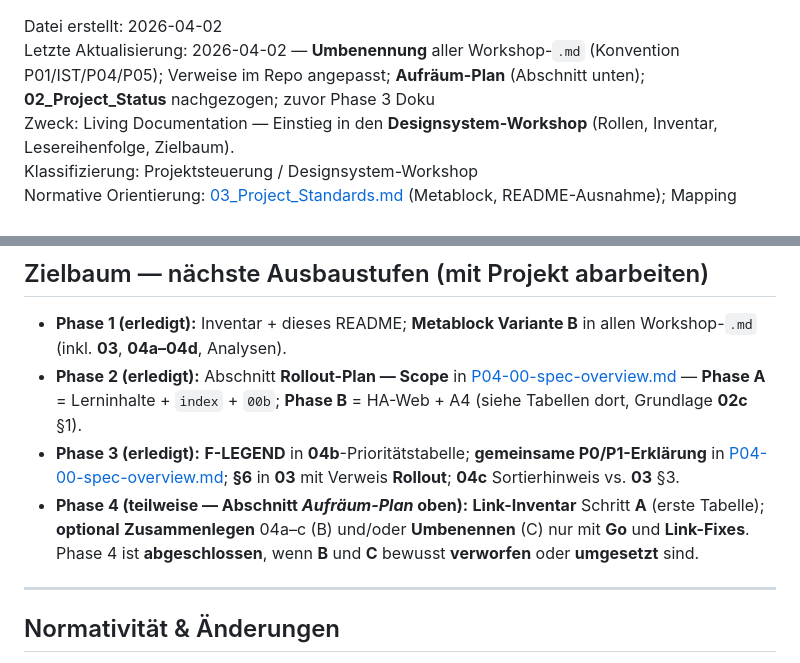
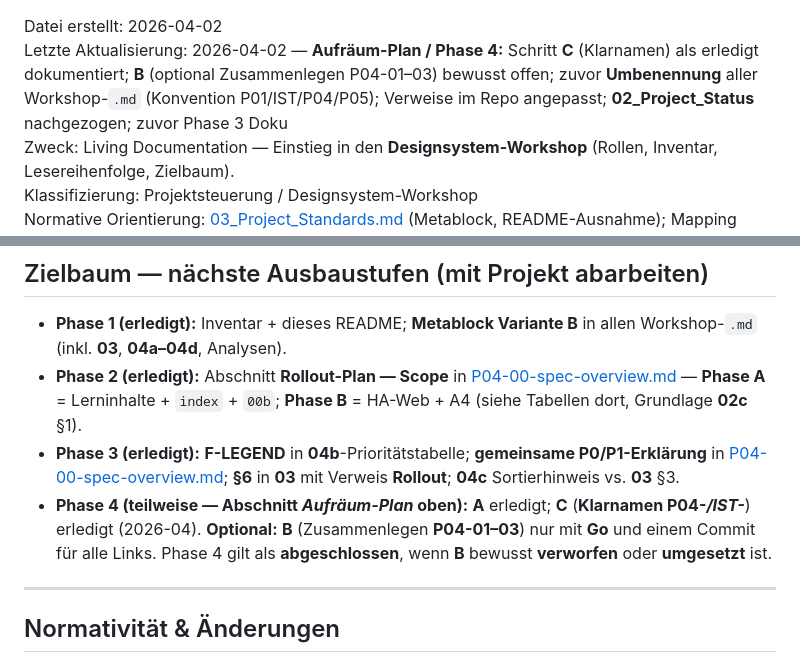
Before and after one commit to chd108/qa-ctfl-track, a Markdown page: 01_Projektsteuerung/designsystem-workshop/README.md, 2 parts joined by grey strips. Rendered like a GitHub page.

```diff
--- a/01_Projektsteuerung/designsystem-workshop/README.md
+++ b/01_Projektsteuerung/designsystem-workshop/README.md
@@ -1,5 +1,5 @@
 Datei erstellt: 2026-04-02
-Letzte Aktualisierung: 2026-04-02 — **Umbenennung** aller Workshop-`.md` (Konvention P01/IST/P04/P05); Verweise im Repo angepasst; **Aufräum-Plan** (Abschnitt unten); **02_Project_Status** nachgezogen; zuvor Phase 3 Doku
+Letzte Aktualisierung: 2026-04-02 — **Aufräum-Plan / Phase 4:** Schritt **C** (Klarnamen) als erledigt dokumentiert; **B** (optional Zusammenlegen P04-01–03) bewusst offen; zuvor **Umbenennung** aller Workshop-`.md` (Konvention P01/IST/P04/P05); Verweise im Repo angepasst; **02_Project_Status** nachgezogen; zuvor Phase 3 Doku
 Zweck: Living Documentation — Einstieg in den **Designsystem-Workshop** (Rollen, Inventar, Lesereihenfolge, Zielbaum).
 Klassifizierung: Projektsteuerung / Designsystem-Workshop
 Normative Orientierung: [03_Project_Standards.md](../03_Project_Standards.md) (Metablock, README-Ausnahme); Mapping [P03-mapping-ist-soll-token.md](P03-mapping-ist-soll-token.md)
@@ -113,7 +113,7 @@ Living Documentation zum **Designsystem** der *QA_Lernwebseite* (ISTQB-CTFL-orie
 - **Phase 1 (erledigt):** Inventar + dieses README; **Metablock Variante B** in allen Workshop-`.md` (inkl. **03**, **04a–04d**, Analysen).
 - **Phase 2 (erledigt):** Abschnitt **Rollout-Plan — Scope** in [P04-00-spec-overview.md](P04-00-spec-overview.md) — **Phase A** = Lerninhalte + `index` + `00b`; **Phase B** = HA-Web + A4 (siehe Tabellen dort, Grundlage **02c** §1).
 - **Phase 3 (erledigt):** **F-LEGEND** in **04b**-Prioritätstabelle; **gemeinsame P0/P1-Erklärung** in [P04-00-spec-overview.md](P04-00-spec-overview.md); **§6** in **03** mit Verweis **Rollout**; **04c** Sortierhinweis vs. **03** §3.
-- **Phase 4 (teilweise — Abschnitt *Aufräum-Plan* oben):** **Link-Inventar** Schritt **A** (erste Tabelle); **optional** **Zusammenlegen** 04a–c (B) und/oder **Umbenennen** (C) nur mit **Go** und **Link-Fixes**. Phase 4 ist **abgeschlossen**, wenn **B** und **C** bewusst **verworfen** oder **umgesetzt** sind.
+- **Phase 4 (teilweise — Abschnitt *Aufräum-Plan* oben):** **A** erledigt; **C** (**Klarnamen P04-*/IST-***) erledigt (2026-04). **Optional:** **B** (Zusammenlegen **P04-01–03**) nur mit **Go** und einem Commit für alle Links. Phase 4 gilt als **abgeschlossen**, wenn **B** bewusst **verworfen** oder **umgesetzt** ist.
 
 ---
 
```
Also changed, not shown: other parts of 01_Projektsteuerung/designsystem-workshop/README.md (+12 -12 lines).
